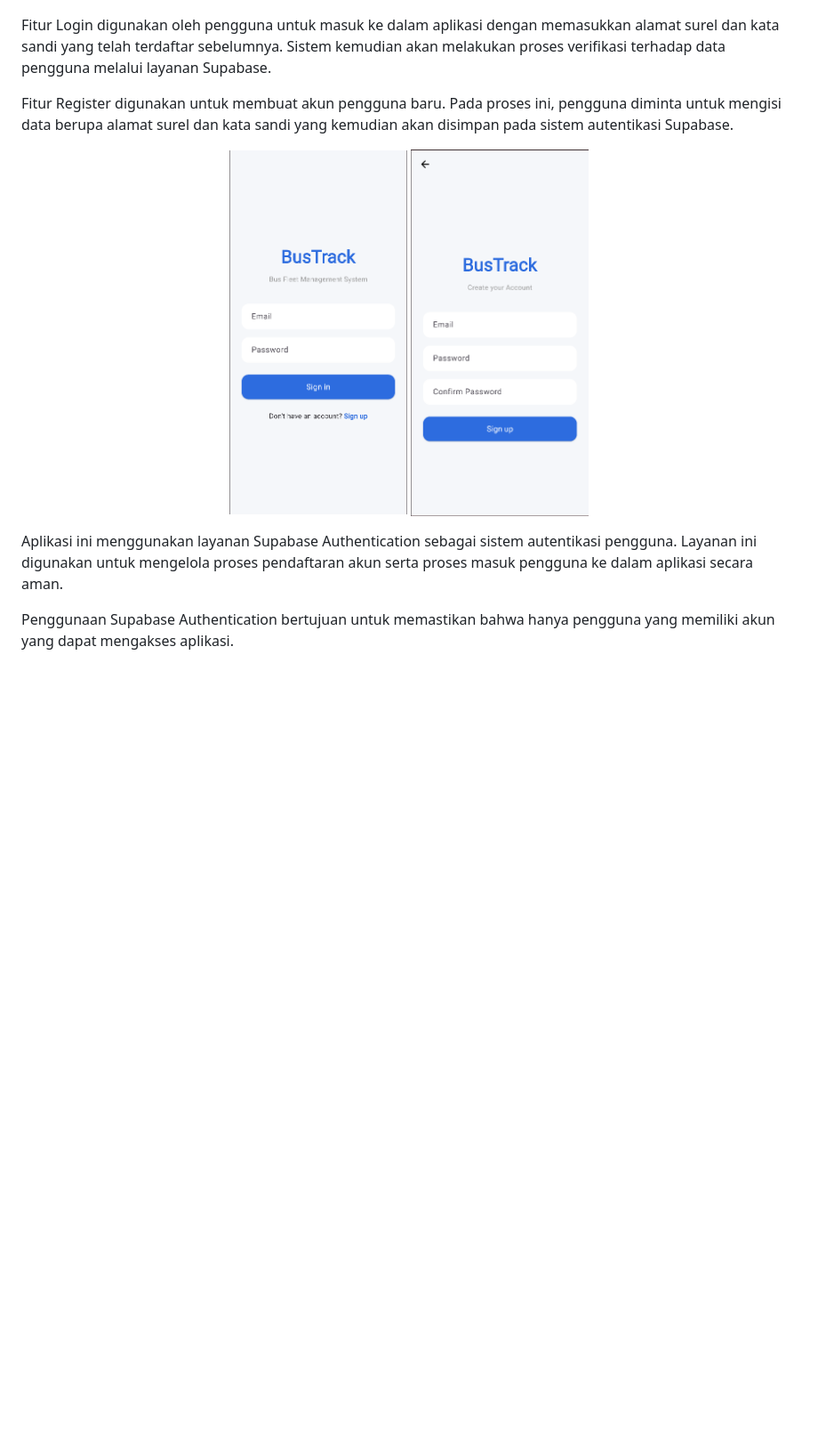
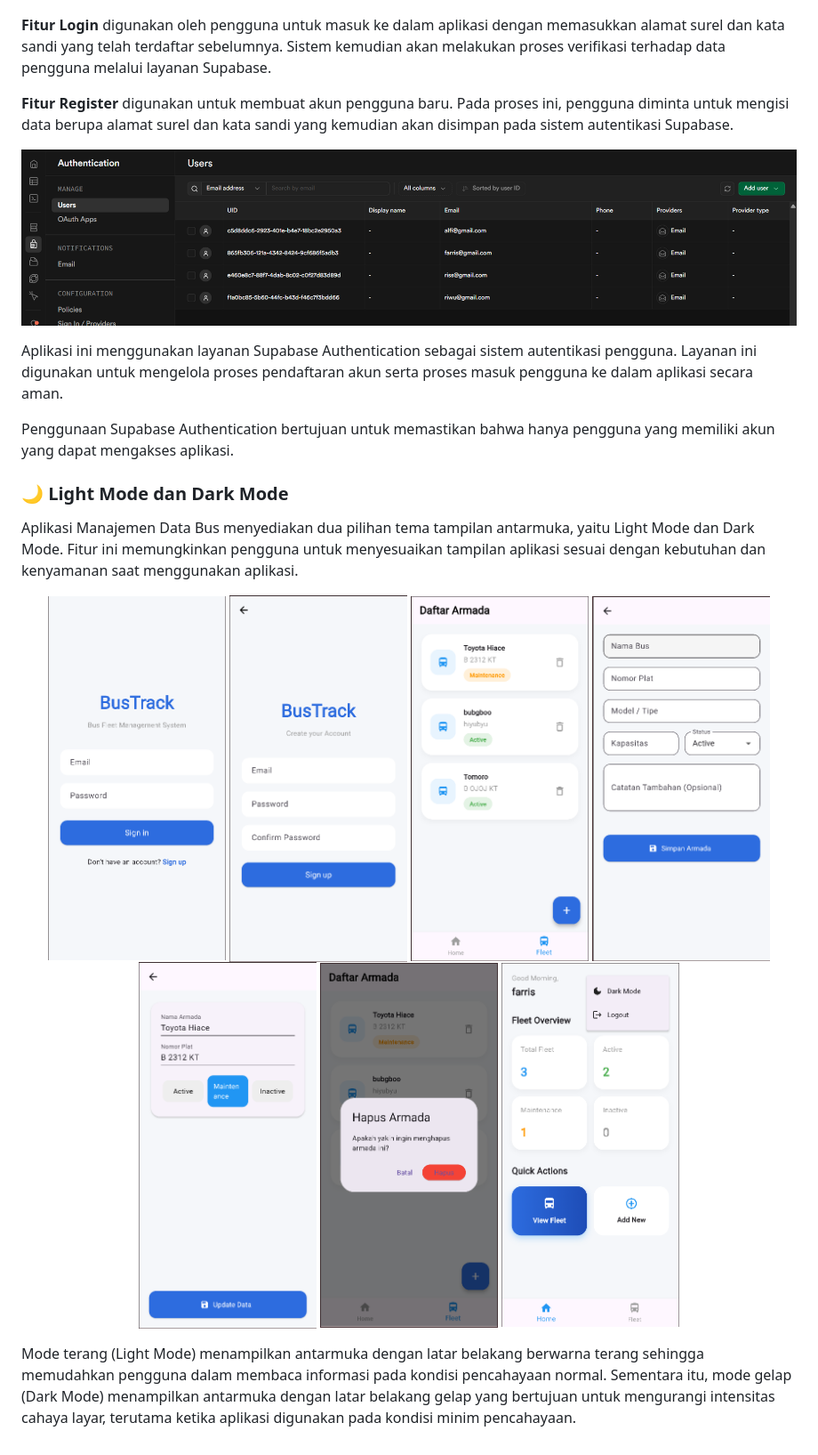
Before and after one commit to Farris636/Minpro_2-PAB, a Markdown page: README.md, the part around one of its changes. Shown at 89% size. GitHub-like rendering; blank space fills up the shorter version.

```diff
--- a/README.md
+++ b/README.md
@@ -196,16 +202,30 @@ Di sini saya menggunakan beberapa fitur sebagai nilai tambah.
   <img src="screenshoot/RegisterPage.png" width="200">
 </p>
 
-Fitur Login digunakan oleh pengguna untuk masuk ke dalam aplikasi dengan memasukkan alamat surel dan kata sandi yang telah terdaftar sebelumnya. Sistem kemudian akan melakukan proses verifikasi terhadap data pengguna melalui layanan Supabase.
+**Fitur Login** digunakan oleh pengguna untuk masuk ke dalam aplikasi dengan memasukkan alamat surel dan kata sandi yang telah terdaftar sebelumnya. Sistem kemudian akan melakukan proses verifikasi terhadap data pengguna melalui layanan Supabase.
 
-Fitur Register digunakan untuk membuat akun pengguna baru. Pada proses ini, pengguna diminta untuk mengisi data berupa alamat surel dan kata sandi yang kemudian akan disimpan pada sistem autentikasi Supabase.
+**Fitur Register** digunakan untuk membuat akun pengguna baru. Pada proses ini, pengguna diminta untuk mengisi data berupa alamat surel dan kata sandi yang kemudian akan disimpan pada sistem autentikasi Supabase.
+
+<p align="center">
+  <img src="screenshoot/Data_User.png" width="1000">
+</p>
+
+Aplikasi ini menggunakan layanan Supabase Authentication sebagai sistem autentikasi pengguna. Layanan ini digunakan untuk mengelola proses pendaftaran akun serta proses masuk pengguna ke dalam aplikasi secara aman.
+
+Penggunaan Supabase Authentication bertujuan untuk memastikan bahwa hanya pengguna yang memiliki akun yang dapat mengakses aplikasi.
+
+
+### 🌙 Light Mode dan Dark Mode
+Aplikasi Manajemen Data Bus menyediakan dua pilihan tema tampilan antarmuka, yaitu Light Mode dan Dark Mode. Fitur ini memungkinkan pengguna untuk menyesuaikan tampilan aplikasi sesuai dengan kebutuhan dan kenyamanan saat menggunakan aplikasi.
 
 <p align="center">
   <img src="screenshoot/LoginPage.png" width="200">
   <img src="screenshoot/RegisterPage.png" width="200">
+  <img src="screenshoot/Daftar.png" width="200">
+  <img src="screenshoot/Tambah.png" width="200">
+  <img src="screenshoot/Edit.png" width="200">
+  <img src="screenshoot/Hapus.png" width="200">
+  <img src="screenshoot/Logout.png" width="200">
 </p>
 
-
-Aplikasi ini menggunakan layanan Supabase Authentication sebagai sistem autentikasi pengguna. Layanan ini digunakan untuk mengelola proses pendaftaran akun serta proses masuk pengguna ke dalam aplikasi secara aman.
-
-Penggunaan Supabase Authentication bertujuan untuk memastikan bahwa hanya pengguna yang memiliki akun yang dapat mengakses aplikasi.
+Mode terang (Light Mode) menampilkan antarmuka dengan latar belakang berwarna terang sehingga memudahkan pengguna dalam membaca informasi pada kondisi pencahayaan normal. Sementara itu, mode gelap (Dark Mode) menampilkan antarmuka dengan latar belakang gelap yang bertujuan untuk mengurangi intensitas cahaya layar, terutama ketika aplikasi digunakan pada kondisi minim pencahayaan.
```
Also changed, not shown: other parts of README.md (+6 -0 lines).
